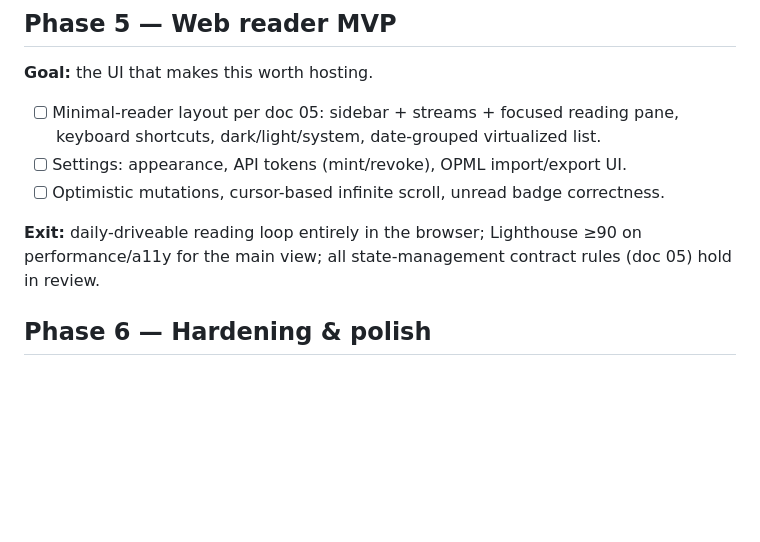
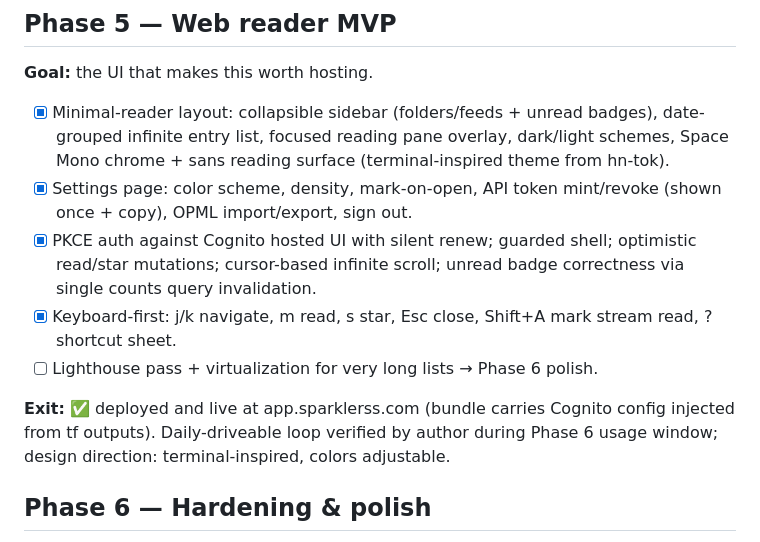
Before and after one commit to rewdy/sparkle-rss, a Markdown page: docs/06-roadmap.md, the part around the change. GitHub-like rendering; blank space fills up the shorter version.

Commit message:
docs: phase 5 shipped

```diff
--- a/docs/06-roadmap.md
+++ b/docs/06-roadmap.md
@@ -111,14 +111,22 @@ gate before calling the milestone fully done.
 
 **Goal:** the UI that makes this worth hosting.
 
-- [ ] Minimal-reader layout per doc 05: sidebar + streams + focused reading pane,
-      keyboard shortcuts, dark/light/system, date-grouped virtualized list.
-- [ ] Settings: appearance, API tokens (mint/revoke), OPML import/export UI.
-- [ ] Optimistic mutations, cursor-based infinite scroll, unread badge correctness.
+- [x] Minimal-reader layout: collapsible sidebar (folders/feeds + unread badges),
+      date-grouped infinite entry list, focused reading pane overlay,
+      dark/light schemes, Space Mono chrome + sans reading surface
+      (terminal-inspired theme from hn-tok).
+- [x] Settings page: color scheme, density, mark-on-open, API token mint/revoke
+      (shown once + copy), OPML import/export, sign out.
+- [x] PKCE auth against Cognito hosted UI with silent renew; guarded shell;
+      optimistic read/star mutations; cursor-based infinite scroll;
+      unread badge correctness via single counts query invalidation.
+- [x] Keyboard-first: j/k navigate, m read, s star, Esc close, Shift+A mark stream
+      read, ? shortcut sheet.
+- [ ] Lighthouse pass + virtualization for very long lists → Phase 6 polish.
 
-**Exit:** daily-driveable reading loop entirely in the browser; Lighthouse ≥90 on
-performance/a11y for the main view; all state-management contract rules (doc 05) hold in
-review.
+**Exit:** ✅ deployed and live at app.sparklerss.com (bundle carries Cognito config
+injected from tf outputs). Daily-driveable loop verified by author during Phase 6
+usage window; design direction: terminal-inspired, colors adjustable.
 
 ## Phase 6 — Hardening & polish
 
```
